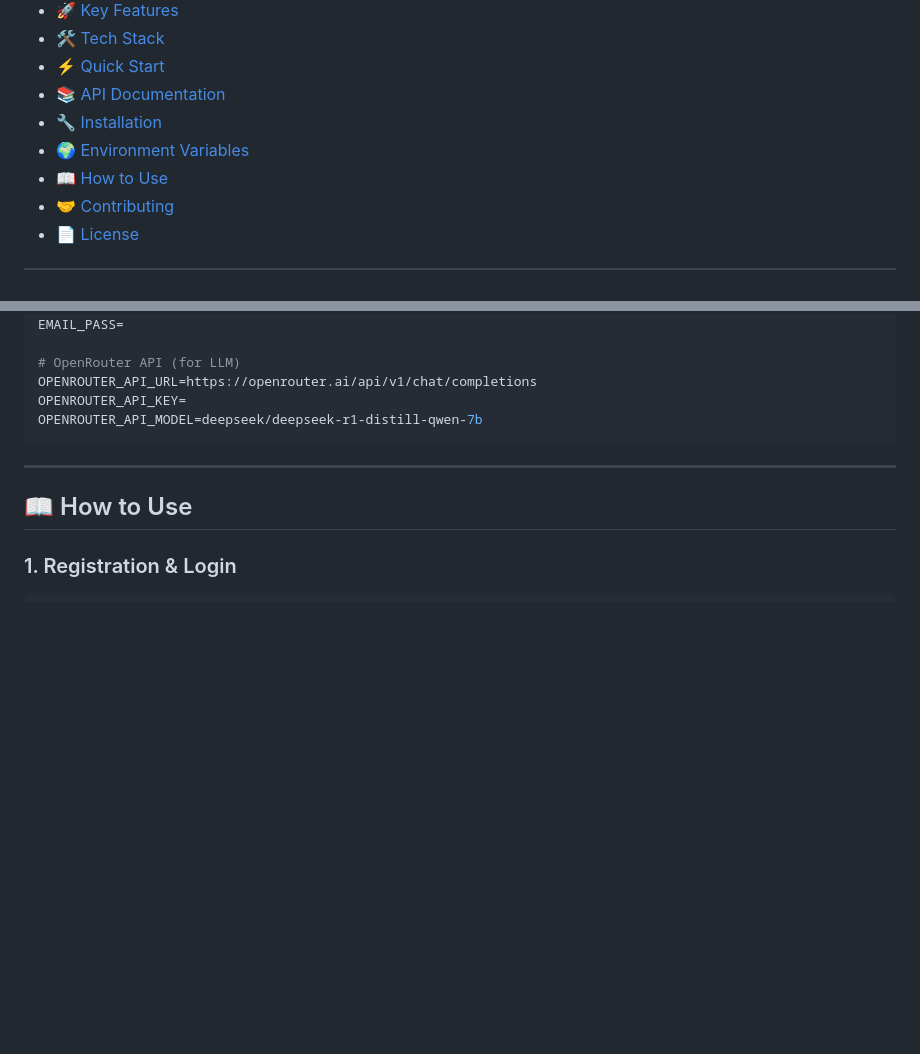
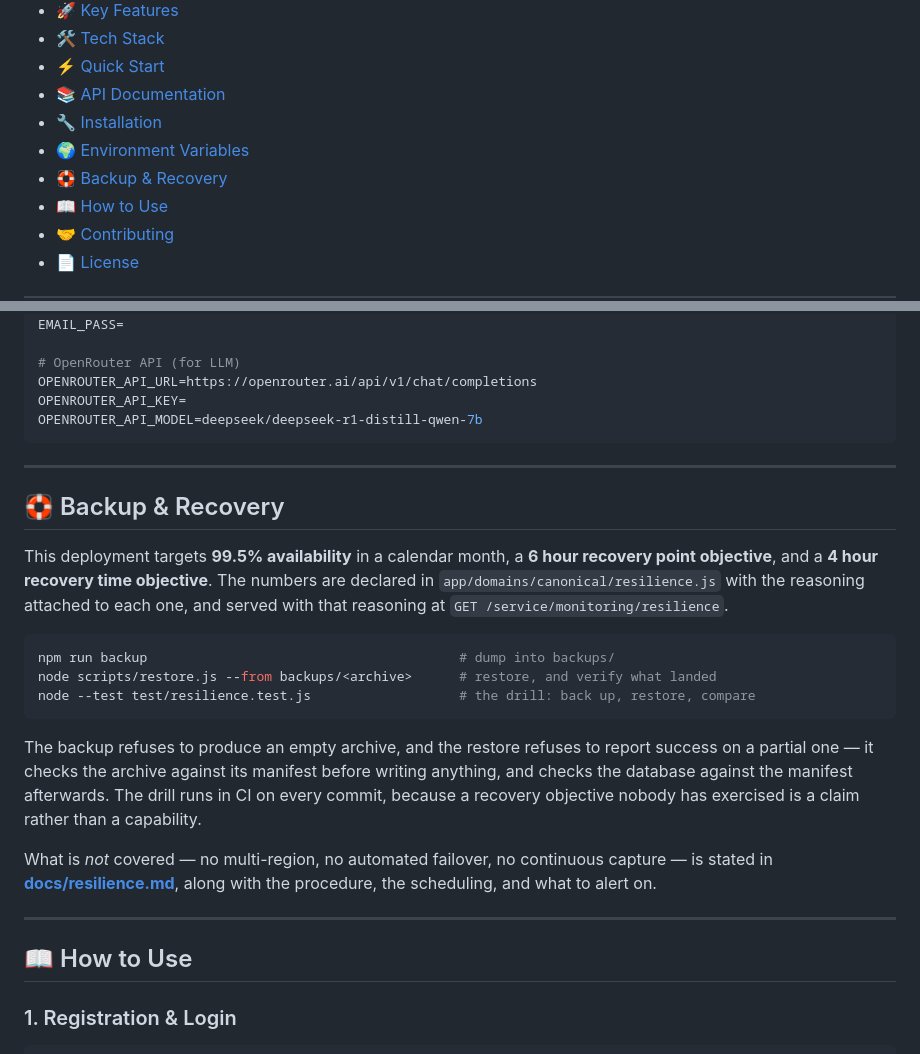
Before and after one commit to cakradana-app/cakradana-api, a Markdown page: README.md, 2 parts joined by grey strips. GitHub-like rendering; blank space fills up the shorter version.

````diff
--- a/README.md
+++ b/README.md
@@ -43,6 +43,7 @@
 - [📚 API Documentation](#-api-documentation)
 - [🔧 Installation](#-installation)
 - [🌍 Environment Variables](#-environment-variables)
+- [🛟 Backup & Recovery](#-backup--recovery)
 - [📖 How to Use](#-how-to-use)
 - [🤝 Contributing](#-contributing)
 - [📄 License](#-license)
@@ -285,6 +286,33 @@ OPENROUTER_API_MODEL=deepseek/deepseek-r1-distill-qwen-7b
 
 ---
 
+## 🛟 Backup & Recovery
+
+This deployment targets **99.5% availability** in a calendar month, a **6 hour
+recovery point objective**, and a **4 hour recovery time objective**. The numbers
+are declared in `app/domains/canonical/resilience.js` with the reasoning attached
+to each one, and served with that reasoning at
+`GET /service/monitoring/resilience`.
+
+```bash
+npm run backup                                        # dump into backups/
+node scripts/restore.js --from backups/<archive>      # restore, and verify what landed
+node --test test/resilience.test.js                   # the drill: back up, restore, compare
+```
+
+The backup refuses to produce an empty archive, and the restore refuses to report
+success on a partial one — it checks the archive against its manifest before
+writing anything, and checks the database against the manifest afterwards. The
+drill runs in CI on every commit, because a recovery objective nobody has
+exercised is a claim rather than a capability.
+
+What is *not* covered — no multi-region, no automated failover, no continuous
+capture — is stated in
+[**docs/resilience.md**](docs/resilience.md), along with the procedure, the
+scheduling, and what to alert on.
+
+---
+
 ## 📖 How to Use
 
 ### 1. Registration & Login
````
Also changed, not shown: docs/resilience.md (added, +190 -0 lines).
